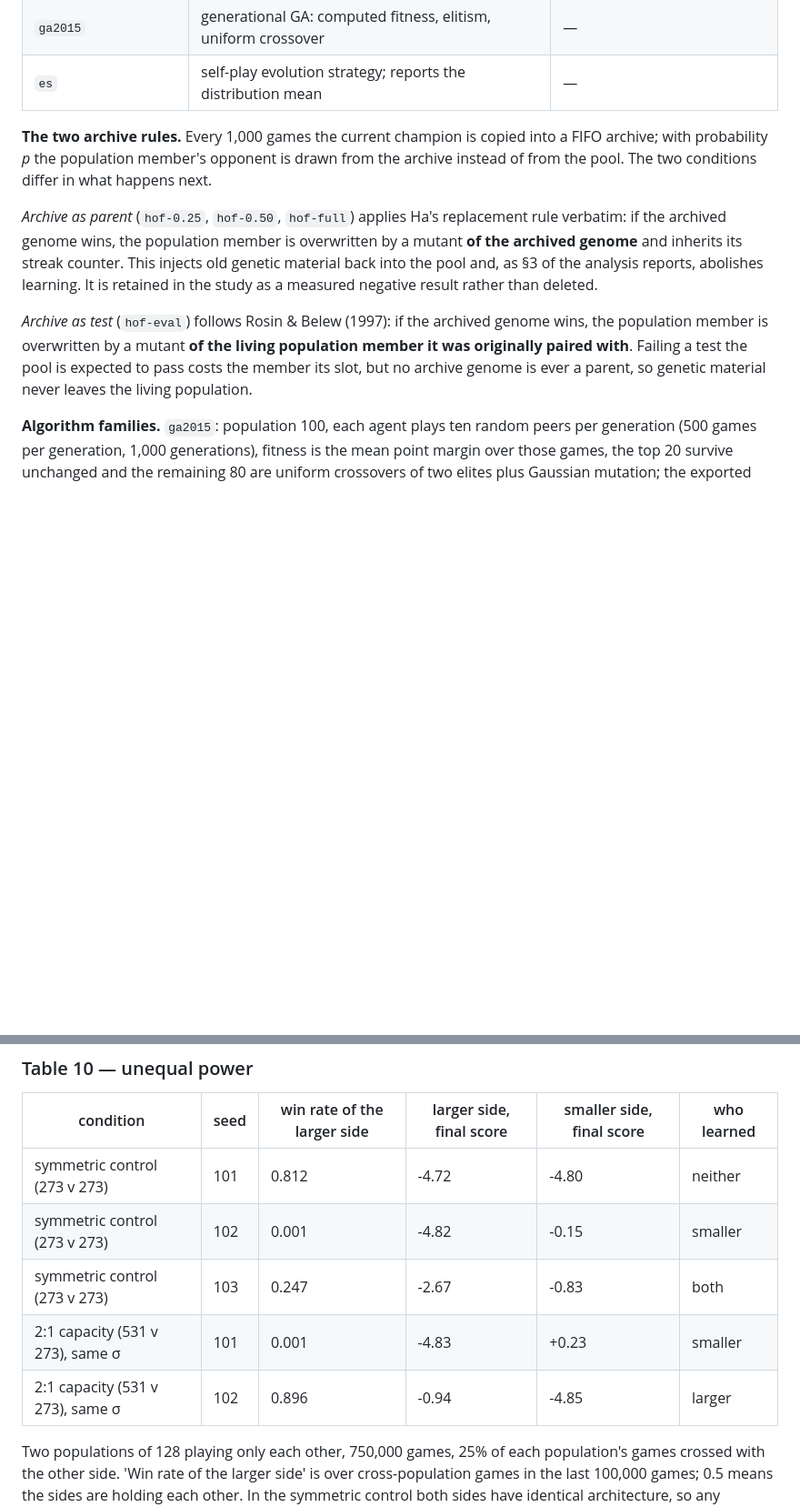
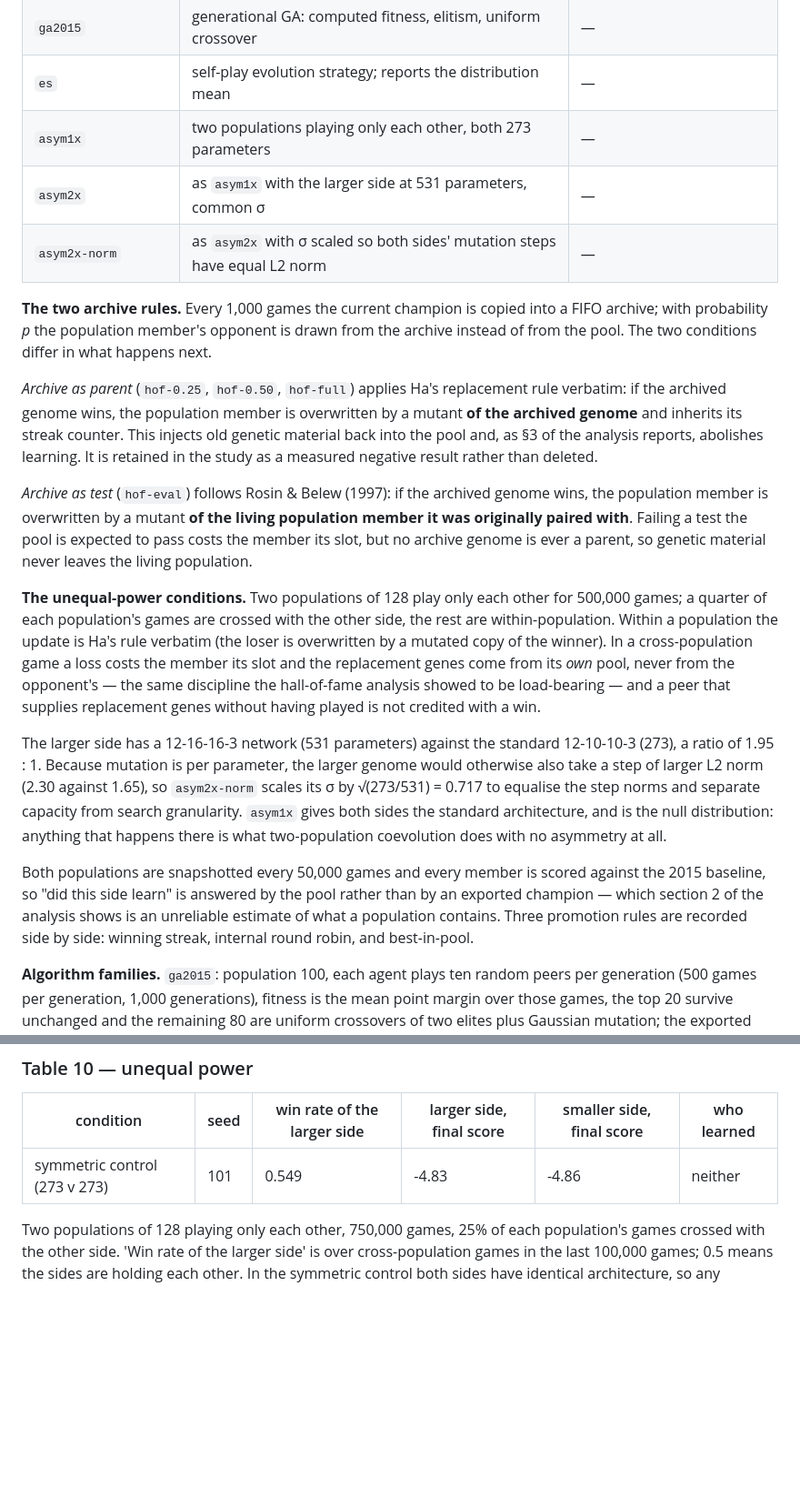
Before and after one commit to ReloadLightly/competitive-coevolution-of-slimes, a Markdown page: docs/paper/04-appendix.md, 2 parts joined by grey strips. Shown at 91% size. GitHub-like rendering; blank space fills up the shorter version.

Commit message:
Appendix: document the corrected unequal-power design

```diff
--- a/docs/paper/04-appendix.md
+++ b/docs/paper/04-appendix.md
@@ -30,6 +30,9 @@ here; nothing in this appendix depends on the main text.*
 | `pop-32`, `pop-512` | population shrunk / grown fourfold | — |
 | `ga2015` | generational GA: computed fitness, elitism, uniform crossover | — |
 | `es` | self-play evolution strategy; reports the distribution mean | — |
+| `asym1x` | two populations playing only each other, both 273 parameters | — |
+| `asym2x` | as `asym1x` with the larger side at 531 parameters, common σ | — |
+| `asym2x-norm` | as `asym2x` with σ scaled so both sides' mutation steps have equal L2 norm | — |
 
 **The two archive rules.** Every 1,000 games the current champion is copied into
 a FIFO archive; with probability *p* the population member's opponent is drawn
@@ -48,6 +51,29 @@ genome wins, the population member is overwritten by a mutant **of the living
 population member it was originally paired with**. Failing a test the pool is
 expected to pass costs the member its slot, but no archive genome is ever a
 parent, so genetic material never leaves the living population.
+
+**The unequal-power conditions.** Two populations of 128 play only each other
+for 500,000 games; a quarter of each population's games are crossed with the
+other side, the rest are within-population. Within a population the update is
+Ha's rule verbatim (the loser is overwritten by a mutated copy of the winner). In
+a cross-population game a loss costs the member its slot and the replacement
+genes come from its *own* pool, never from the opponent's — the same discipline
+the hall-of-fame analysis showed to be load-bearing — and a peer that supplies
+replacement genes without having played is not credited with a win.
+
+The larger side has a 12-16-16-3 network (531 parameters) against the standard
+12-10-10-3 (273), a ratio of 1.95 : 1. Because mutation is per parameter, the
+larger genome would otherwise also take a step of larger L2 norm (2.30 against
+1.65), so `asym2x-norm` scales its σ by √(273/531) = 0.717 to equalise the step
+norms and separate capacity from search granularity. `asym1x` gives both sides
+the standard architecture, and is the null distribution: anything that happens
+there is what two-population coevolution does with no asymmetry at all.
+
+Both populations are snapshotted every 50,000 games and every member is scored
+against the 2015 baseline, so "did this side learn" is answered by the pool
+rather than by an exported champion — which section 2 of the analysis shows is
+an unreliable estimate of what a population contains. Three promotion rules are
+recorded side by side: winning streak, internal round robin, and best-in-pool.
 
 **Algorithm families.** `ga2015`: population 100, each agent plays ten random
 peers per generation (500 games per generation, 1,000 generations), fitness is
@@ -363,11 +389,7 @@ Control runs only (6 seeds), across all population snapshots. Every population m
 <!-- table:10 -->
 | condition | seed | win rate of the larger side | larger side, final score | smaller side, final score | who learned |
 |---|---|---|---|---|---|
-| symmetric control (273 v 273) | 101 | 0.812 | -4.72 | -4.80 | neither |
-| symmetric control (273 v 273) | 102 | 0.001 | -4.82 | -0.15 | smaller |
-| symmetric control (273 v 273) | 103 | 0.247 | -2.67 | -0.83 | both |
-| 2:1 capacity (531 v 273), same σ | 101 | 0.001 | -4.83 | +0.23 | smaller |
-| 2:1 capacity (531 v 273), same σ | 102 | 0.896 | -0.94 | -4.85 | larger |
+| symmetric control (273 v 273) | 101 | 0.549 | -4.83 | -4.86 | neither |
 
 Two populations of 128 playing only each other, 750,000 games, 25% of each population's games crossed with the other side. 'Win rate of the larger side' is over cross-population games in the last 100,000 games; 0.5 means the sides are holding each other. In the symmetric control both sides have identical architecture, so any departure from 0.5 there is spontaneous symmetry breaking. 'Who learned' counts a side as having learned if its final champion scores above −4.0 against the 2015 baseline.
 <!-- /table:10 -->
```
Also changed, not shown: docs/paper/03-ablations-and-analysis.md (+1 -5 lines), docs/paper/_tables.md (+1 -5 lines).
